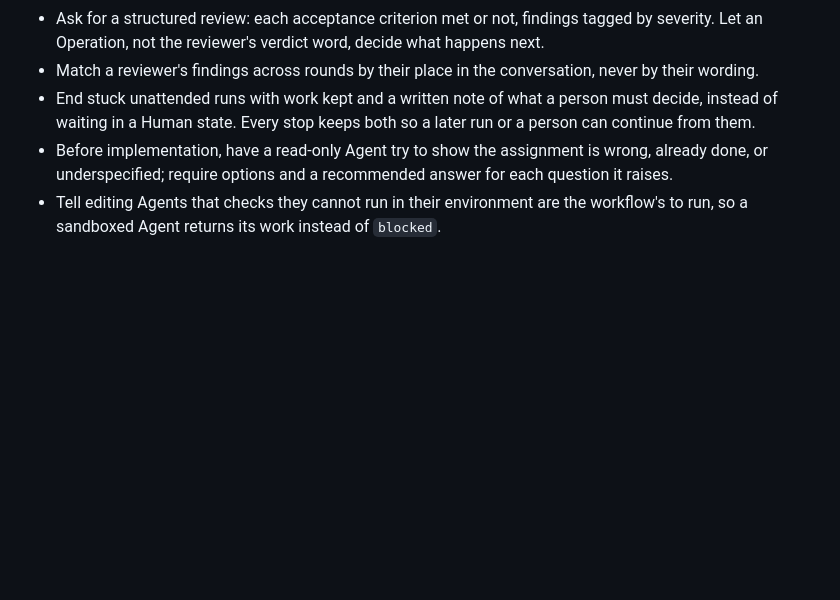
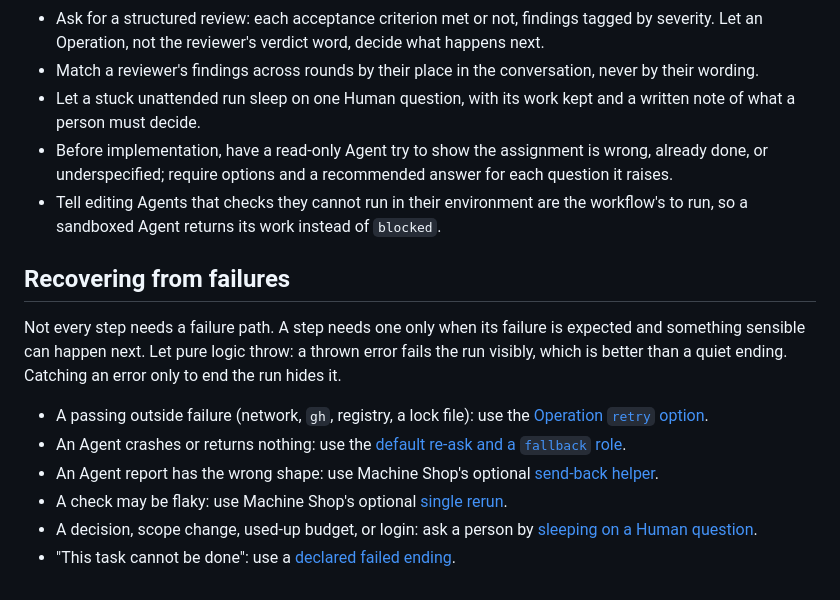
Before and after one commit to dna113p/machines, a Markdown page: skills/machine-builder/SKILL.md, the part around the change. Drawn GitHub-style; blank space fills up the shorter version.

Commit message:
The builder skill teaches when a step needs a failure path, and which recovery to use
Ticket: org-57

```diff
--- a/skills/machine-builder/SKILL.md
+++ b/skills/machine-builder/SKILL.md
@@ -105,11 +105,30 @@ next repair round or person taking over:
   what happens next.
 - Match a reviewer's findings across rounds by their place in the conversation,
   never by their wording.
-- End stuck unattended runs with work kept and a written note of what a person
-  must decide, instead of waiting in a Human state. Every stop keeps both so a later
-  run or a person can continue from them.
+- Let a stuck unattended run sleep on one Human question, with its
+  work kept and a written note of what a person must decide.
 - Before implementation, have a read-only Agent try to show the assignment is
   wrong, already done, or underspecified; require options and a recommended answer
   for each question it raises.
 - Tell editing Agents that checks they cannot run in their environment are the
   workflow's to run, so a sandboxed Agent returns its work instead of `blocked`.
+
+## Recovering from failures
+
+Not every step needs a failure path. A step needs one only when its failure is
+expected and something sensible can happen next. Let pure logic throw: a thrown
+error fails the run visibly, which is better than a quiet ending. Catching an
+error only to end the run hides it.
+
+- A passing outside failure (network, `gh`, registry, a lock file): use the
+  [Operation `retry` option](../../docs/authoring.md#retrying-a-passing-failure).
+- An Agent crashes or returns nothing: use the
+  [default re-ask and a `fallback` role](../../docs/authoring.md#agents).
+- An Agent report has the wrong shape: use Machine Shop's optional
+  [send-back helper](https://github.com/dna113p/machine-shop/blob/main/docs/catalog.md#recovery).
+- A check may be flaky: use Machine Shop's optional
+  [single rerun](https://github.com/dna113p/machine-shop/blob/main/docs/catalog.md#recovery).
+- A decision, scope change, used-up budget, or login: ask a person by
+  [sleeping on a Human question](../../docs/integrations.md#continuing-a-run).
+- "This task cannot be done": use a
+  [declared failed ending](../../docs/authoring.md#declared-endings).
```
Also changed, not shown: docs/authoring.md (+6 -2 lines).
